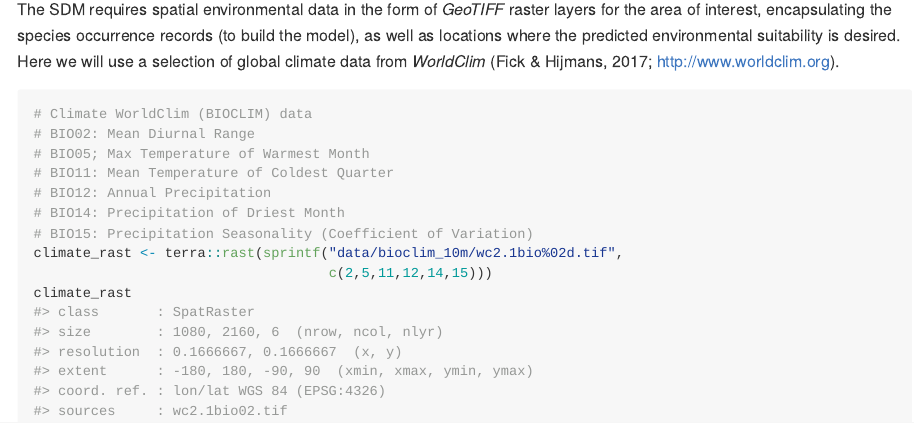
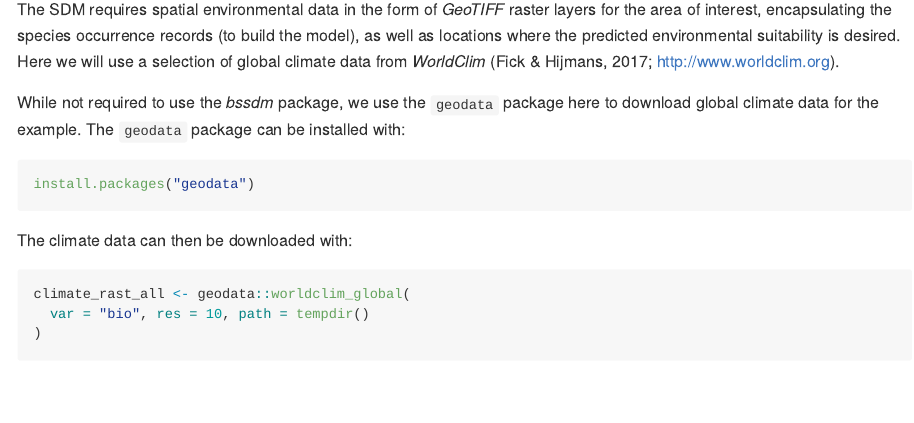
Before and after one commit to cebra-analytics/bssdm, an R Markdown document (README.Rmd): the page in a window 1100 px wide, from 780 px down. The pictures show the output file README.md that the author committed with the source, drawn offline in the style of GitHub; badge pictures from the web are left out.

Commit message:
Remove bioclim data from repo; use geodata for example

````diff
--- a/README.Rmd
+++ b/README.Rmd
@@ -48,6 +48,18 @@
 
 The SDM requires spatial environmental data in the form of *GeoTIFF* raster layers for the area of interest, encapsulating the species occurrence records (to build the model), as well as locations where the predicted environmental suitability is desired. Here we will use a selection of global climate data from *WorldClim* (Fick & Hijmans, 2017; <http://www.worldclim.org>).
 
+While not required to use the *bssdm* package, we use the `geodata` package here to download global climate data for the example. The `geodata` package can be installed with:
+```{r install_geodata, eval = FALSE}
+install.packages("geodata")
+```
+
+The climate data can then be downloaded with:
+```{r download_climate_data}
+climate_rast_all <- geodata::worldclim_global(
+  var = "bio", res = 10, path = tempdir()
+)
+```
+
 ```{r climate_rast, message = FALSE, fig.align = "center"}
 # Climate WorldClim (BIOCLIM) data
 # BIO02: Mean Diurnal Range
@@ -56,8 +68,7 @@
 # BIO12: Annual Precipitation
 # BIO14: Precipitation of Driest Month
 # BIO15: Precipitation Seasonality (Coefficient of Variation)
-climate_rast <- terra::rast(sprintf("data/bioclim_10m/wc2.1bio%02d.tif",
-                                    c(2,5,11,12,14,15)))
+climate_rast <- climate_rast_all[[c(2,5,11,12,14,15)]]
 climate_rast
 ```
 
````
Also changed, not shown: README.md, 6 other files.
